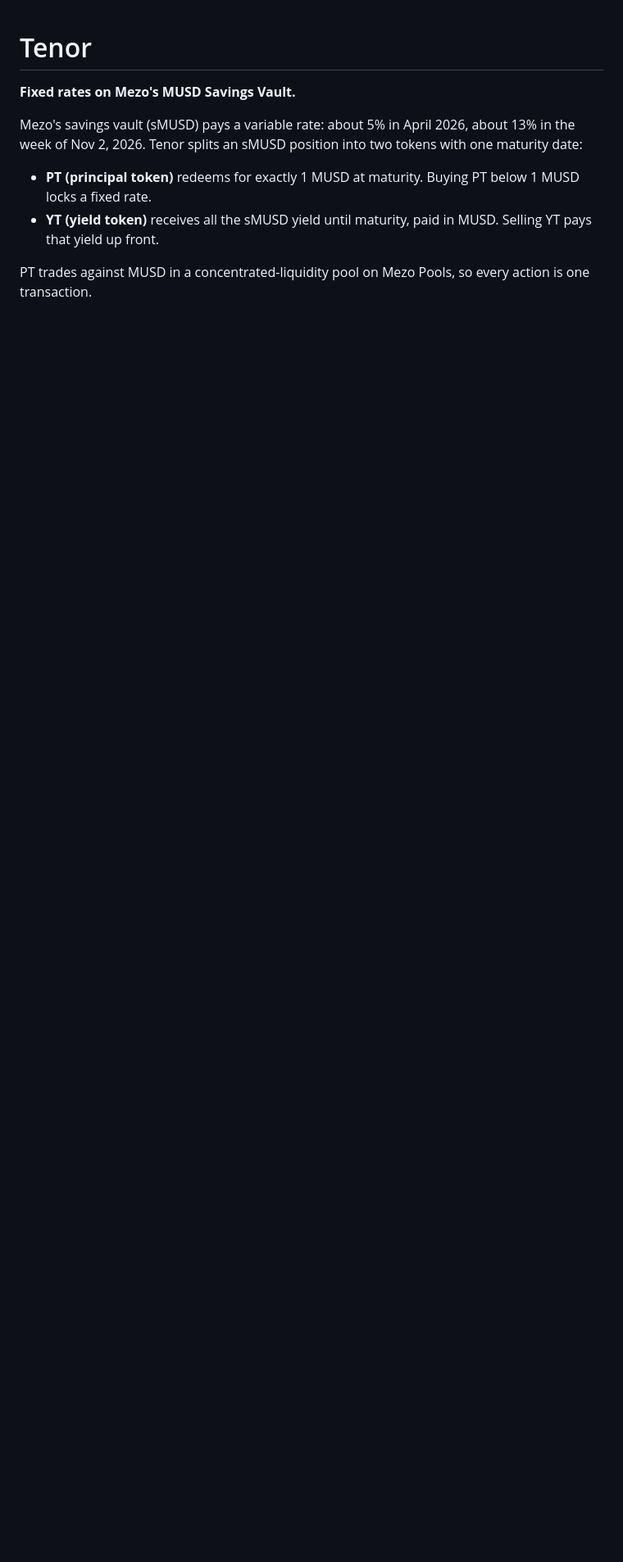
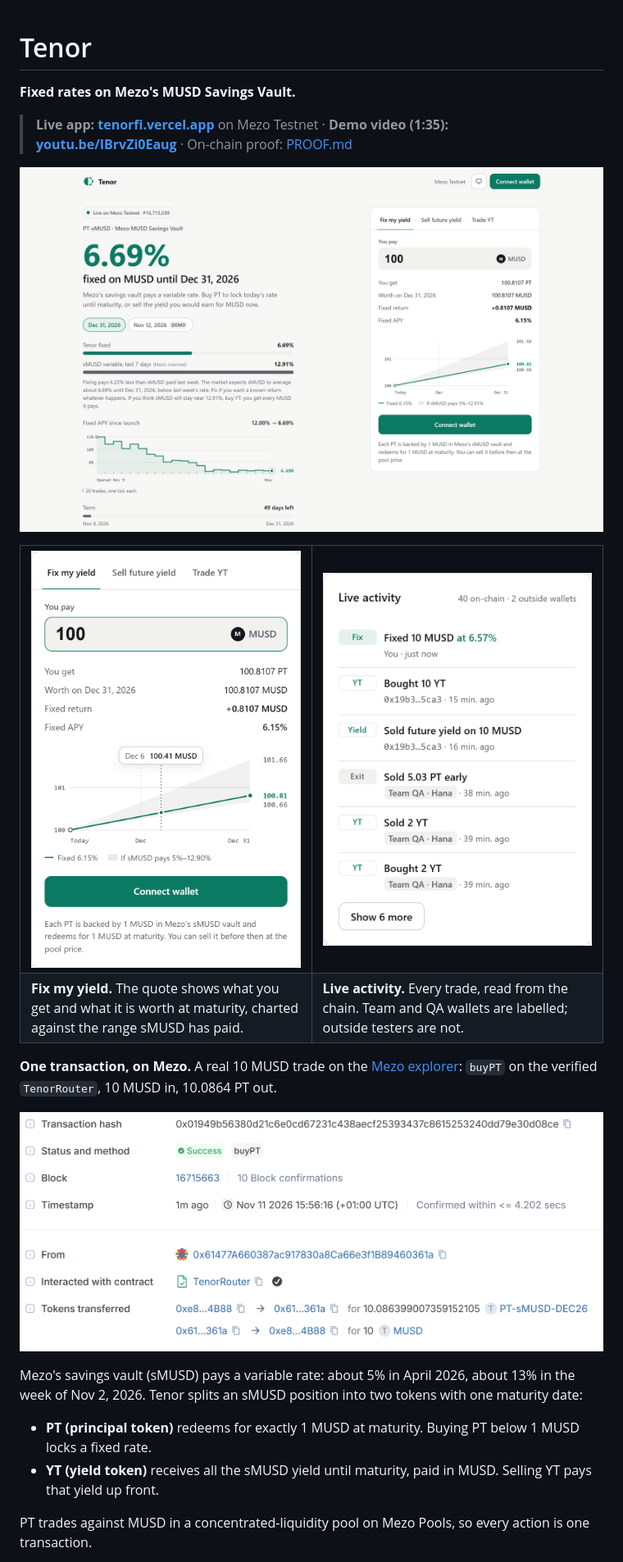
Before and after one commit to hackid02/tenor, a Markdown page: README.md, the part around one of its changes. Shown at 82% size. Rendered like a GitHub page; pictures changed too: docs/screenshots/app.png (added), docs/screenshots/fix-my-yield.png (added), docs/screenshots/live-activity.png (added); blank space fills up the shorter version.

Commit message:
README: screenshots up top for judges who skim
Real captures from the live app: the full app, Fix my yield with its
chart, Live activity, and a real trade on the Mezo explorer; the app's
How it works diagram in its section.

Co-Authored-By: Claude Opus 5.5 <noreply@anthropic.com>

```diff
--- a/README.md
+++ b/README.md
@@ -1,6 +1,25 @@
 # Tenor
 
 **Fixed rates on Mezo's MUSD Savings Vault.**
+
+> **Live app: [tenorfi.vercel.app](https://tenorfi.vercel.app)** on Mezo Testnet · **Demo video (1:35): [youtu.be/IBrvZi0Eaug](https://youtu.be/IBrvZi0Eaug)** · On-chain proof: [PROOF.md](PROOF.md)
+
+[![Tenor on Mezo Testnet: 6.69% fixed on MUSD until Dec 31, 2026, next to what sMUSD paid on Mezo mainnet over the last 7 days, the fixed rate after every trade, and the Fix my yield trade card](docs/screenshots/app.png)](https://tenorfi.vercel.app)
+
+<table>
+  <tr>
+    <td width="50%" valign="top"><img src="docs/screenshots/fix-my-yield.png" alt="Fix my yield: 100 MUSD quotes 100.81 PT, worth 100.81 MUSD on Dec 31, with the fixed path charted against the range sMUSD has paid"></td>
+    <td width="50%" valign="top"><img src="docs/screenshots/live-activity.png" alt="Live activity: every Tenor trade read from the chain, with team and QA wallets labelled"></td>
+  </tr>
+  <tr>
+    <td valign="top"><b>Fix my yield.</b> The quote shows what you get and what it is worth at maturity, charted against the range sMUSD has paid.</td>
+    <td valign="top"><b>Live activity.</b> Every trade, read from the chain. Team and QA wallets are labelled; outside testers are not.</td>
+  </tr>
+</table>
+
+**One transaction, on Mezo.** A real 10 MUSD trade on the [Mezo explorer](https://explorer.test.mezo.org/tx/0x01949b56380d21c6e0cd67231c438aecf25393437c8615253240dd79e30d08ce): `buyPT` on the verified `TenorRouter`, 10 MUSD in, 10.0864 PT out.
+
+![A real Tenor trade on the Mezo testnet explorer: Success, method buyPT, verified TenorRouter contract, 10 MUSD in and 10.0864 PT-sMUSD-DEC26 out](docs/screenshots/trade-on-mezo-explorer.png)
 
 Mezo's savings vault (sMUSD) pays a variable rate: about 5% in April 2026, about 13% in the week of Nov 2, 2026. Tenor splits an sMUSD position into two tokens with one maturity date:
 
```
Also changed, not shown: other parts of README.md (+2 -2 lines), docs/screenshots/how-it-works.png (added).
